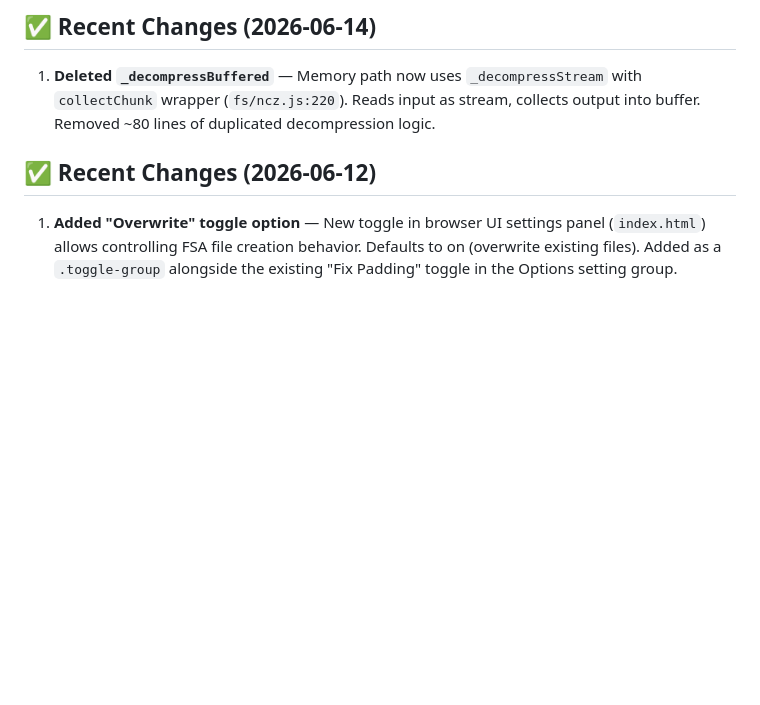
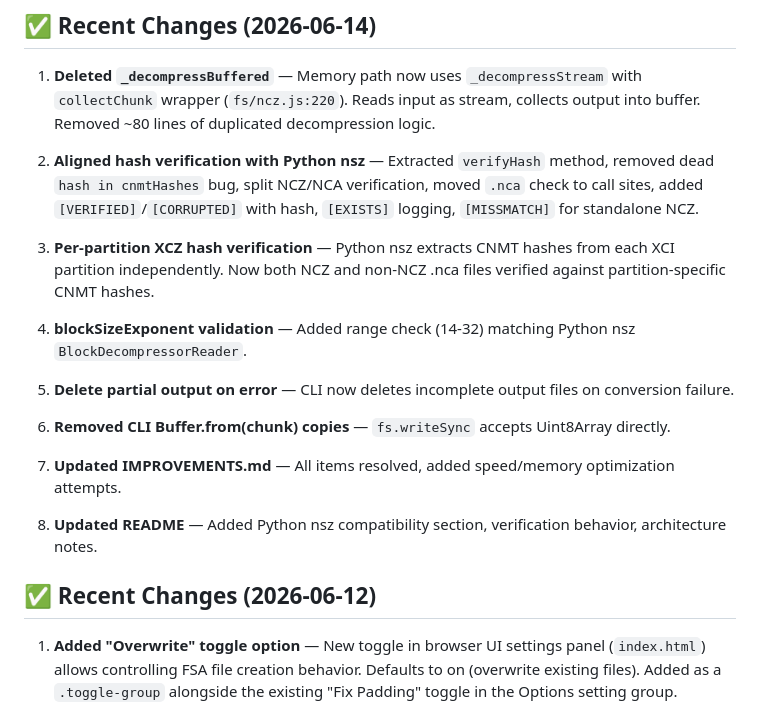
Before and after one commit to keks2293/nsz-js, a Markdown page: CHANGELOG.md, the part around the change. Drawn GitHub-style; blank space fills up the shorter version.

Commit message:
Update docs: fix IMPROVEMENTS.md duplicates, update CHANGELOG.md with today's changes
- Fixed duplicate items 11-12 in IMPROVEMENTS.md
- Added today's changes to CHANGELOG.md (8 items)
- All documentation now current

```diff
--- a/CHANGELOG.md
+++ b/CHANGELOG.md
@@ -3,6 +3,20 @@
 ## ✅ Recent Changes (2026-06-14)
 
 1. **Deleted `_decompressBuffered`** — Memory path now uses `_decompressStream` with `collectChunk` wrapper (`fs/ncz.js:220`). Reads input as stream, collects output into buffer. Removed ~80 lines of duplicated decompression logic.
+
+2. **Aligned hash verification with Python nsz** — Extracted `verifyHash` method, removed dead `hash in cnmtHashes` bug, split NCZ/NCA verification, moved `.nca` check to call sites, added `[VERIFIED]`/`[CORRUPTED]` with hash, `[EXISTS]` logging, `[MISSMATCH]` for standalone NCZ.
+
+3. **Per-partition XCZ hash verification** — Python nsz extracts CNMT hashes from each XCI partition independently. Now both NCZ and non-NCZ .nca files verified against partition-specific CNMT hashes.
+
+4. **blockSizeExponent validation** — Added range check (14-32) matching Python nsz `BlockDecompressorReader`.
+
+5. **Delete partial output on error** — CLI now deletes incomplete output files on conversion failure.
+
+6. **Removed CLI Buffer.from(chunk) copies** — `fs.writeSync` accepts Uint8Array directly.
+
+7. **Updated IMPROVEMENTS.md** — All items resolved, added speed/memory optimization attempts.
+
+8. **Updated README** — Added Python nsz compatibility section, verification behavior, architecture notes.
 
 ## ✅ Recent Changes (2026-06-12)
 
```
